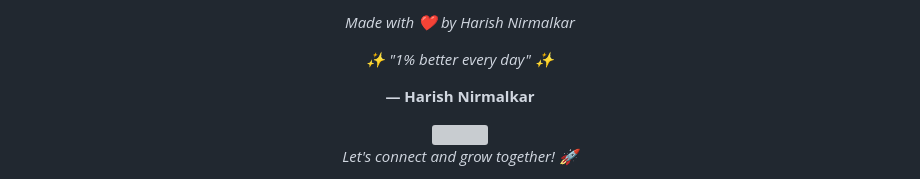
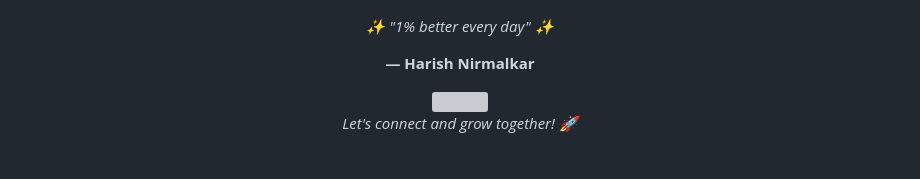
Before and after one commit to harishnirmalkar2128-hub/harishnirmalkar2128-hub, a Markdown page: README.md, the part around one of its changes. Drawn GitHub-style; grey boxes are pictures that could not be loaded.

```diff
--- a/README.md
+++ b/README.md
@@ -76,7 +69,4 @@ Still figuring things out, but I'm learning every day. Let's see where this goes
 <!-- SUPPORT -->
-<p align="center">
-  <i>Made with ❤️ by Harish Nirmalkar</i>
-</p>
 <p align="center">
   <i>✨ "1% better every day" ✨</i>
 </p>
```
Also changed, not shown: other parts of README.md (+1 -8 lines).
